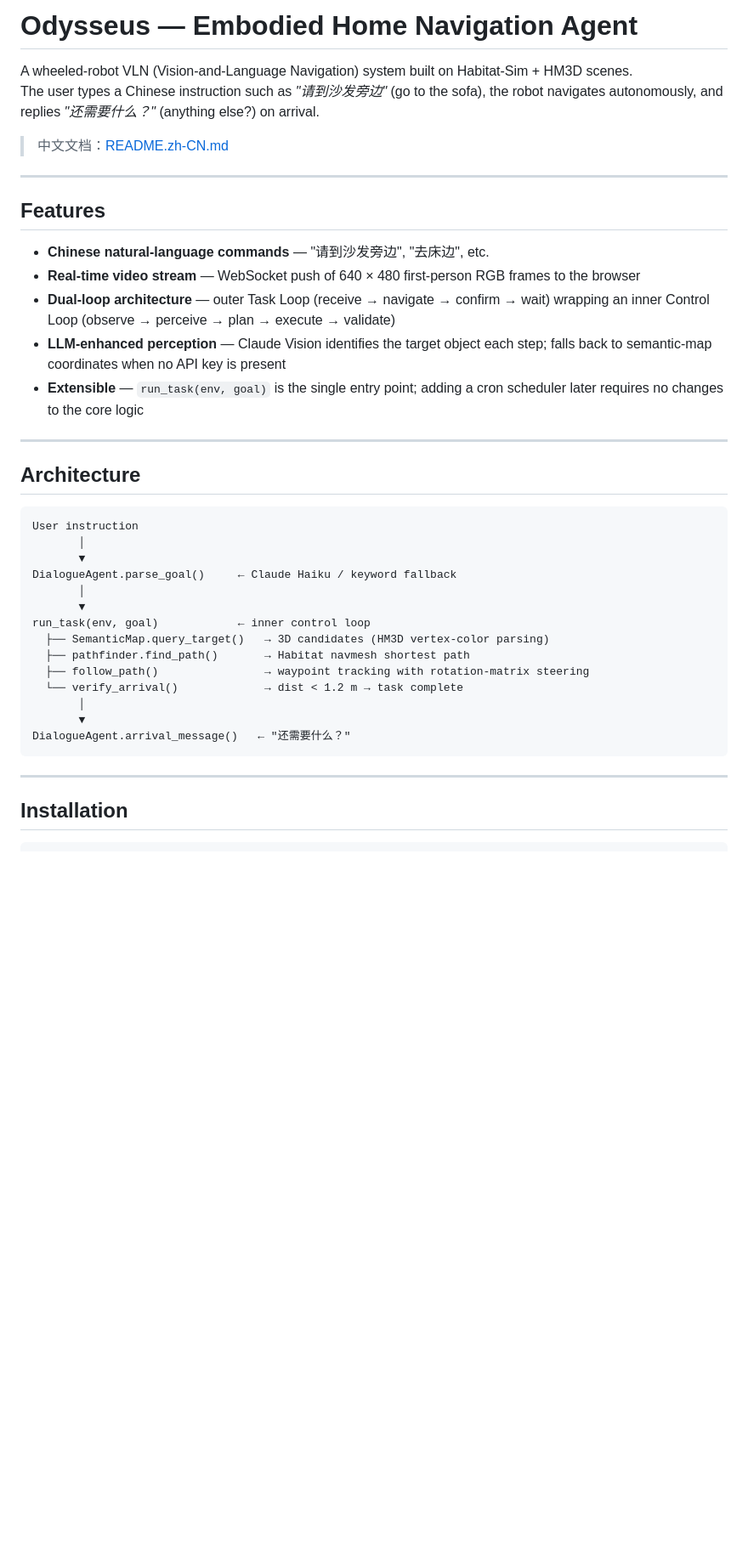
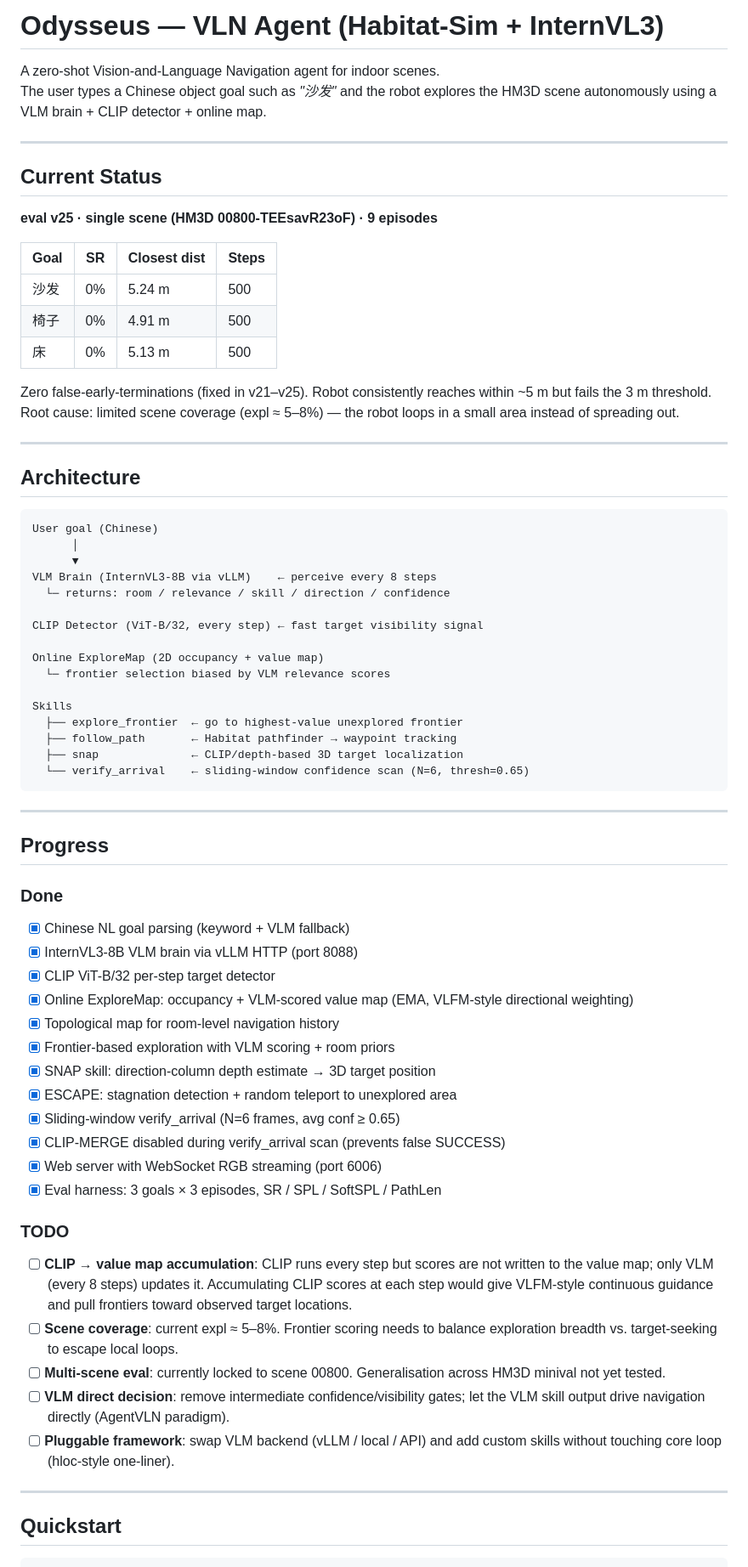
Before and after one commit to CantonMonkey/Odysseus, a Markdown page: README.md, the part around one of its changes. Shown at 85% size. GitHub-like rendering; blank space fills up the shorter version.

Commit message:
docs: update README with current eval status and TODO checklist

````diff
--- a/README.md
+++ b/README.md
@@ -1,45 +1,72 @@
-# Odysseus — Embodied Home Navigation Agent
+# Odysseus — VLN Agent (Habitat-Sim + InternVL3)
 
-A wheeled-robot VLN (Vision-and-Language Navigation) system built on
-Habitat-Sim + HM3D scenes.
-The user types a Chinese instruction such as *"请到沙发旁边"* (go to the sofa),
-the robot navigates autonomously, and replies *"还需要什么？"* (anything else?) on arrival.
-
-> 中文文档：[README.zh-CN.md](README.zh-CN.md)
+A zero-shot Vision-and-Language Navigation agent for indoor scenes.
+The user types a Chinese object goal such as *"沙发"* and the robot explores the HM3D scene autonomously using a VLM brain + CLIP detector + online map.
 
 ---
 
-## Features
+## Current Status
 
-- **Chinese natural-language commands** — "请到沙发旁边", "去床边", etc.
-- **Real-time video stream** — WebSocket push of 640 × 480 first-person RGB frames to the browser
-- **Dual-loop architecture** — outer Task Loop (receive → navigate → confirm → wait) wrapping an inner Control Loop (observe → perceive → plan → execute → validate)
-- **LLM-enhanced perception** — Claude Vision identifies the target object each step; falls back to semantic-map coordinates when no API key is present
-- **Extensible** — `run_task(env, goal)` is the single entry point; adding a cron scheduler later requires no changes to the core logic
+**eval v25 · single scene (HM3D 00800-TEEsavR23oF) · 9 episodes**
+
+| Goal | SR | Closest dist | Steps |
+|------|----|-------------|-------|
+| 沙发 | 0% | 5.24 m | 500 |
+| 椅子 | 0% | 4.91 m | 500 |
+| 床   | 0% | 5.13 m | 500 |
+
+Zero false-early-terminations (fixed in v21–v25). Robot consistently reaches within ~5 m but fails the 3 m threshold. Root cause: limited scene coverage (expl ≈ 5–8%) — the robot loops in a small area instead of spreading out.
 
 ---
 
 ## Architecture
 
 ```
-User instruction
-       │
-       ▼
-DialogueAgent.parse_goal()     ← Claude Haiku / keyword fallback
-       │
-       ▼
-run_task(env, goal)            ← inner control loop
-  ├── SemanticMap.query_target()   → 3D candidates (HM3D vertex-color parsing)
-  ├── pathfinder.find_path()       → Habitat navmesh shortest path
-  ├── follow_path()                → waypoint tracking with rotation-matrix steering
-  └── verify_arrival()             → dist < 1.2 m → task complete
-       │
-       ▼
-DialogueAgent.arrival_message()   ← "还需要什么？"
+User goal (Chinese)
+      │
+      ▼
+VLM Brain (InternVL3-8B via vLLM)    ← perceive every 8 steps
+  └─ returns: room / relevance / skill / direction / confidence
+
+CLIP Detector (ViT-B/32, every step) ← fast target visibility signal
+
+Online ExploreMap (2D occupancy + value map)
+  └─ frontier selection biased by VLM relevance scores
+
+Skills
+  ├── explore_frontier  ← go to highest-value unexplored frontier
+  ├── follow_path       ← Habitat pathfinder → waypoint tracking
+  ├── snap              ← CLIP/depth-based 3D target localization
+  └── verify_arrival    ← sliding-window confidence scan (N=6, thresh=0.65)
 ```
 
 ---
 
-## Installation
+## Progress
+
+### Done
+- [x] Chinese NL goal parsing (keyword + VLM fallback)
+- [x] InternVL3-8B VLM brain via vLLM HTTP (port 8088)
+- [x] CLIP ViT-B/32 per-step target detector
+- [x] Online ExploreMap: occupancy + VLM-scored value map (EMA, VLFM-style directional weighting)
+- [x] Topological map for room-level navigation history
+- [x] Frontier-based exploration with VLM scoring + room priors
+- [x] SNAP skill: direction-column depth estimate → 3D target position
+- [x] ESCAPE: stagnation detection + random teleport to unexplored area
+- [x] Sliding-window verify_arrival (N=6 frames, avg conf ≥ 0.65)
+- [x] CLIP-MERGE disabled during verify_arrival scan (prevents false SUCCESS)
+- [x] Web server with WebSocket RGB streaming (port 6006)
+- [x] Eval harness: 3 goals × 3 episodes, SR / SPL / SoftSPL / PathLen
+
+### TODO
+- [ ] **CLIP → value map accumulation**: CLIP runs every step but scores are not written to the value map; only VLM (every 8 steps) updates it. Accumulating CLIP scores at each step would give VLFM-style continuous guidance and pull frontiers toward observed target locations.
+- [ ] **Scene coverage**: current expl ≈ 5–8%. Frontier scoring needs to balance exploration breadth vs. target-seeking to escape local loops.
+- [ ] **Multi-scene eval**: currently locked to scene 00800. Generalisation across HM3D minival not yet tested.
+- [ ] **VLM direct decision**: remove intermediate confidence/visibility gates; let the VLM skill output drive navigation directly (AgentVLN paradigm).
+- [ ] **Pluggable framework**: swap VLM backend (vLLM / local / API) and add custom skills without touching core loop (hloc-style one-liner).
+
+---
+
+## Quickstart
 
 ```bash
````
Also changed, not shown: other parts of README.md (+32 -51 lines).
